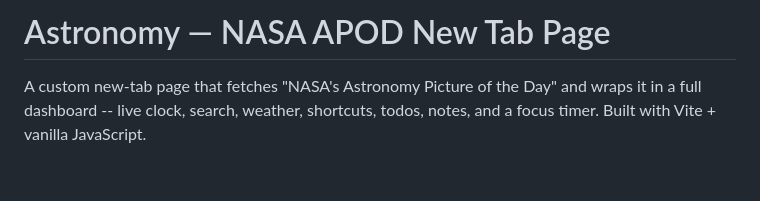
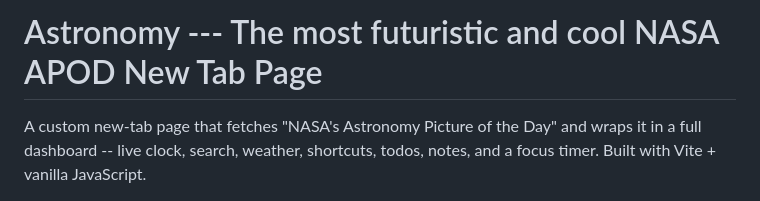
Before and after one commit to Rishith88/Nasaapod, a Markdown page: README.md, the part around the change. Rendered like a GitHub page; blank space fills up the shorter version.

Commit message:
Revise project title for enhanced appeal
Updated the project title in the README to reflect a more engaging description.

```diff
--- a/README.md
+++ b/README.md
@@ -1,4 +1,4 @@
-# Astronomy — NASA APOD New Tab Page
+# Astronomy --- The most futuristic and cool NASA APOD New Tab Page
 
 A custom new-tab page that fetches "NASA's Astronomy Picture of the Day" and wraps it in a full dashboard -- live clock, search, weather, shortcuts, todos, notes, and a focus timer. Built with Vite + vanilla JavaScript.
 ## Features
```
